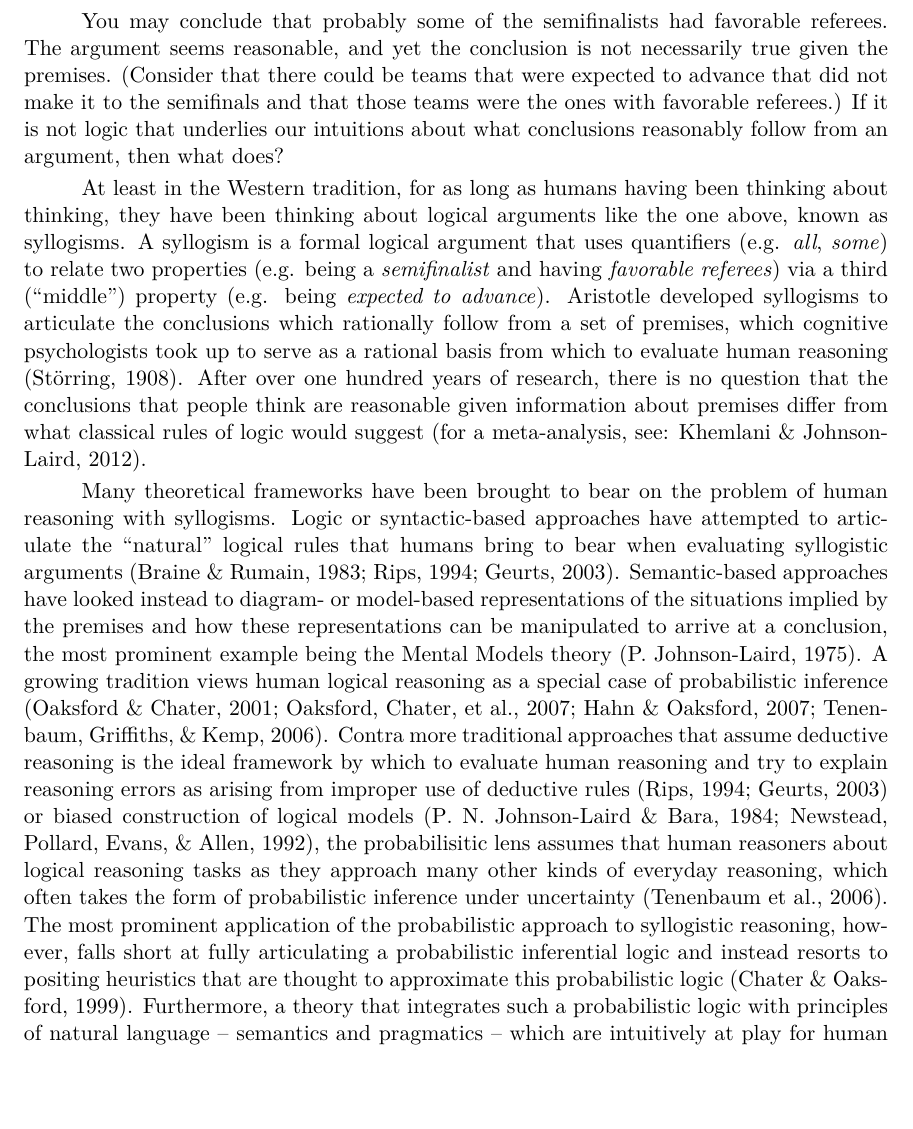
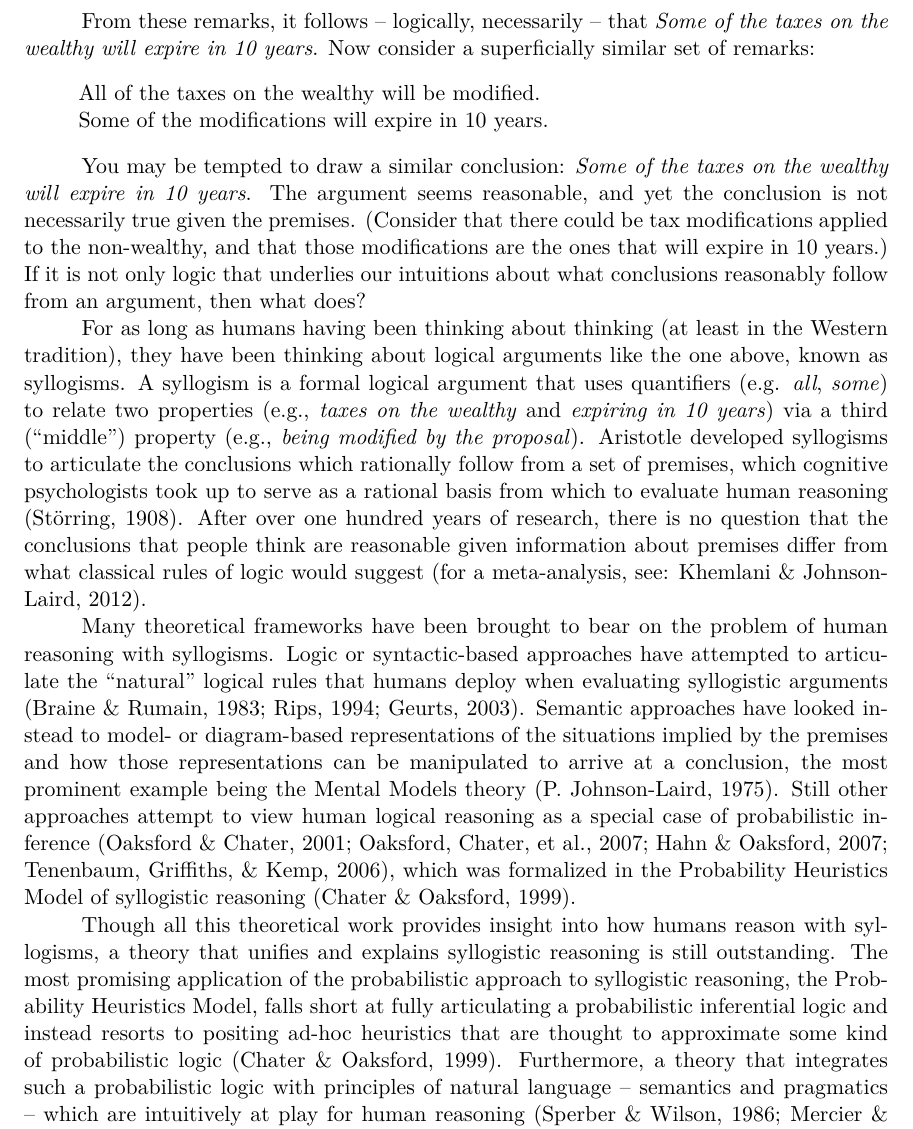
Before and after one commit to mhtess/syllogism, a LaTeX paper (publications/topics/syllogism.tex): part of page 2 of 22, cut at the place of the change, the shorter picture padded with empty space. Compiled offline with pdfLaTeX.

Commit message:
new intro example, break up intro paragraphs into 2

```diff
--- a/publications/topics/syllogism.tex
+++ b/publications/topics/syllogism.tex
@@ -161,24 +158,36 @@ All of the teams that made it to the semifinals were expected to advance. But al
 \end{quote}
 
-You may conclude that probably some of the semifinalists had favorable referees.
-The argument seems reasonable, and yet the conclusion is not necessarily true given the premises. (Consider that there could be teams that were expected to advance that did not make it to the semifinals and that those teams were the ones with favorable referees.)
-If it is not logic that underlies our intuitions about what conclusions reasonably follow from an argument, then what does?
+From these remarks, it follows -- logically, necessarily -- that \emph{Some of the taxes on the wealthy will expire in 10 years}.
+Now consider a superficially similar set of remarks:
 
-At least in the Western tradition, for as long as humans having been thinking about thinking, they have been thinking about logical arguments like the one above, known as syllogisms.
-A syllogism is a formal logical argument that uses quantifiers (e.g. \emph{all}, \emph{some}) to relate two properties (e.g. being a \emph{semifinalist} and having \emph{favorable referees}) via a third (``middle'') property (e.g. being \emph{expected to advance}).
+\begin{quote}
+All of the taxes on the wealthy will be modified. \\
+Some of the modifications will expire in 10 years.
+\end{quote}
+
+You may be tempted to draw a similar conclusion:  \emph{Some of the taxes on the wealthy will expire in 10 years}.
+The argument seems reasonable, and yet the conclusion is not necessarily true given the premises. (Consider that there could be tax modifications applied to the non-wealthy, and that those modifications are the ones that will expire in 10 years.)
+If it is not only logic that underlies our intuitions about what conclusions reasonably follow from an argument, then what does?
+
+For as long as humans having been thinking about thinking (at least in the Western tradition), they have been thinking about logical arguments like the one above, known as syllogisms.
+A syllogism is a formal logical argument that uses quantifiers (e.g. \emph{all}, \emph{some}) to relate two properties (e.g., \emph{taxes on the wealthy} and \emph{expiring in 10 years}) via a third (``middle'') property (e.g., \emph{being modified by the proposal}).
 Aristotle developed syllogisms to articulate the conclusions which rationally follow from a set of premises, which cognitive psychologists took up to serve as a rational basis from which to evaluate human reasoning \cite{Storring1908}.
 % Syllogisms thus also became one of the first domains where cognitive psychology looked to evaluate human reasoning against a set of rational norms.
 After over one hundred years of research, there is no question that the conclusions that people think are reasonable given  information about premises differ from what classical rules of logic would suggest \cite<for a meta-analysis, see:>{Khemlani2012}.
 
 
 Many theoretical frameworks have been brought to bear on the problem of human reasoning with syllogisms.
-Logic or syntactic-based approaches have attempted to articulate the ``natural'' logical rules that humans bring to bear when evaluating syllogistic arguments \cite{braine1983logical, rips1994, geurts2003reasoning}.
-Semantic-based approaches have looked instead to diagram- or model-based representations of the situations implied by the premises and how these representations can be manipulated to arrive at a conclusion, the most prominent example being the Mental Models theory \cite{johnson1975models}.
-A growing tradition views human logical reasoning as a special case of probabilistic inference \cite{oaksford2001probabilistic, oaksford2007bayesian, hahn2007rationality, tenenbaum2006theory}.
-Contra more traditional approaches that  assume deductive reasoning is the ideal framework by which to evaluate human reasoning  and try to explain reasoning errors as arising from improper use of deductive rules \cite{rips1994, geurts2003reasoning} or biased construction of logical models \cite{JL1984, Newstead1992}, the probabilisitic lens assumes that human reasoners about logical reasoning tasks as they approach many other kinds of everyday reasoning, which often takes the form of probabilistic inference under uncertainty \cite{tenenbaum2006theory}.
-The most prominent application of the probabilistic approach to syllogistic reasoning, however, falls short at fully articulating a probabilistic inferential logic and instead resorts to positing heuristics that are thought to approximate this probabilistic logic \cite{Chater1999}.
+Logic or syntactic-based approaches have attempted to articulate the ``natural'' logical rules that humans deploy when evaluating syllogistic arguments \cite{braine1983logical, rips1994, geurts2003reasoning}.
+Semantic approaches have looked instead to model- or diagram-based representations of the situations implied by the premises and how those representations can be manipulated to arrive at a conclusion, the most prominent example being the Mental Models theory \cite{johnson1975models}.
+Still other approaches attempt to view human logical reasoning as a special case of probabilistic inference \cite{oaksford2001probabilistic, oaksford2007bayesian, hahn2007rationality, tenenbaum2006theory}, which was formalized in the Probability Heuristics Model of syllogistic reasoning \cite{Chater1999}.
+
+Though all this theoretical work provides insight into how humans reason with syllogisms, a theory that unifies and explains syllogistic reasoning is still outstanding.
+The most promising application of the probabilistic approach to syllogistic reasoning, the Probability Heuristics Model, falls short at fully articulating a probabilistic inferential logic and instead resorts to positing ad-hoc heuristics that are thought to approximate some kind of probabilistic logic \cite{Chater1999}.
 Furthermore, a theory that integrates such a probabilistic logic with principles of natural language -- semantics and pragmatics -- which are intuitively at play for human reasoning \cite{sperber1986relevance,mercier2017enigma} has not been attempted.
 Natural language semantics plays a role in many theories of reasoning \cite{JL1978, Khemlani2012, geurts2003reasoning} and have even been integrated with probabilities \cite{johnson2015logic}, but how those semantics interface with pragmatic reasoning  is either posited in an ad-hoc manner \cite{Chater1999} or has been limited to simple Gricean enrichment of the premises \cite{Roberts2001}.
+
+%Contra more traditional approaches that  assume deductive reasoning is the ideal framework by which to evaluate human reasoning  and try to explain reasoning errors as arising from improper use of deductive rules \cite{rips1994, geurts2003reasoning} or biased construction of logical models \cite{JL1984, Newstead1992}, the probabilisitic lens assumes that human reasoners about logical reasoning tasks as they approach many other kinds of everyday reasoning, which often takes the form of probabilistic inference under uncertainty \cite{tenenbaum2006theory}.
+
 
 
 
```
Also changed, not shown: publications/topics/syllogism.tex (13 more changed lines).
